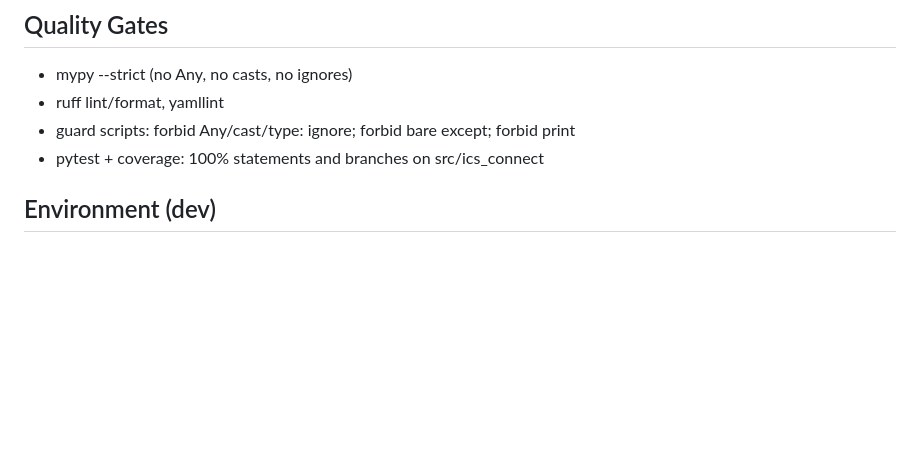
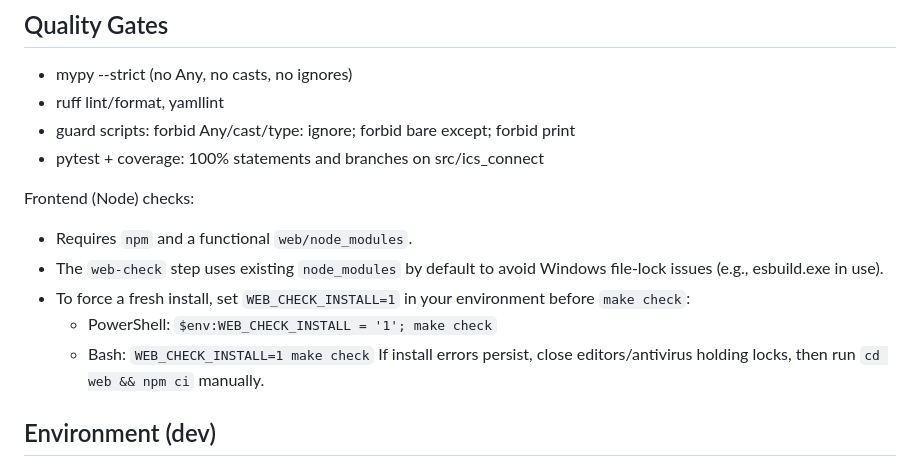
Before and after one commit to wagner-austin/event-planner, a Markdown page: README.md, the part around the change. Drawn GitHub-style; blank space fills up the shorter version.

Commit message:
README: document frontend checks and WEB_CHECK_INSTALL usage for make check

```diff
--- a/README.md
+++ b/README.md
@@ -42,6 +42,14 @@ make test
 - ruff lint/format, yamllint
 - guard scripts: forbid Any/cast/type: ignore; forbid bare except; forbid print
 - pytest + coverage: 100% statements and branches on src/ics_connect
+
+Frontend (Node) checks:
+- Requires `npm` and a functional `web/node_modules`.
+- The `web-check` step uses existing `node_modules` by default to avoid Windows file-lock issues (e.g., esbuild.exe in use).
+- To force a fresh install, set `WEB_CHECK_INSTALL=1` in your environment before `make check`:
+  - PowerShell: `$env:WEB_CHECK_INSTALL = '1'; make check`
+  - Bash: `WEB_CHECK_INSTALL=1 make check`
+  If install errors persist, close editors/antivirus holding locks, then run `cd web && npm ci` manually.
 
 ## Environment (dev)
 - API (env, prefixed with `ICS_`):
```
